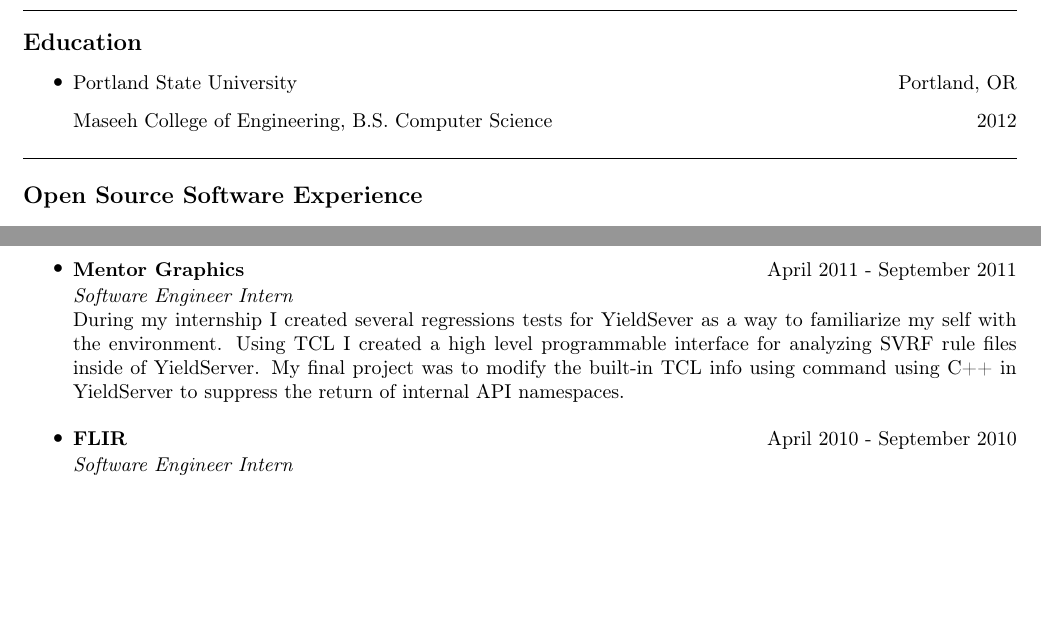
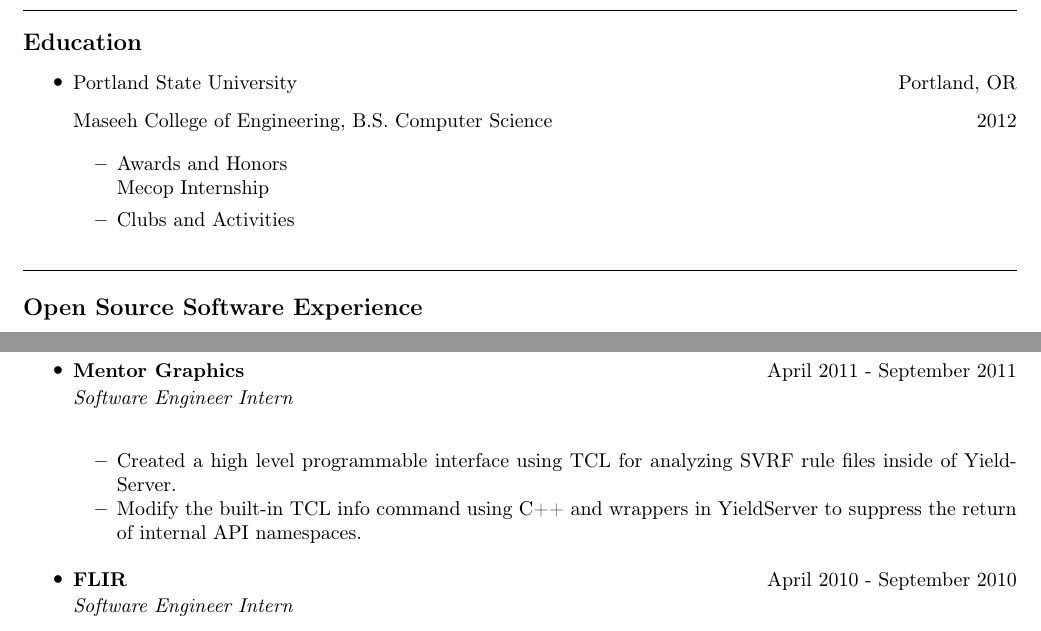
Before and after one commit to egdinger/Resume, a LaTeX CV (resume_1.tex): two parts of page 1 of 2, joined at a grey line, cut so that both start at the same text, the shorter picture padded with empty space. Compiled offline with pdfLaTeX.

Commit message:
Decided to use bullets, Mentor entry changed to bullets.

```diff
--- a/resume_1.tex
+++ b/resume_1.tex
@@ -44,6 +44,11 @@
 		\heading
 			{Maseeh College of Engineering, B.S. Computer Science}
 			{2012}
+		\begin{itemize}
+			\item Awards and Honors \\
+			Mecop Internship
+			\item Clubs and Activities \\
+		\end{itemize}
 	\end{itemize}
 
 \hrule
@@ -79,9 +84,10 @@
 			{\textbf{Mentor Graphics}}
 			{April 2011 - September 2011}
 		\emph{Software Engineer Intern}\\
-		%\begin{itemize*}
-		During my internship I created several regressions tests for YieldSever as a way to familiarize my self with the environment. Using TCL I created a high level 						programmable interface for analyzing SVRF rule files inside of YieldServer. My final project was to modify the built-in TCL info using command using C++ in 						YieldServer to suppress the return of internal API namespaces.
-		%\end{itemize*}
+		\begin{itemize*}
+			\item Created a high level programmable interface using TCL for analyzing SVRF rule files inside of YieldServer.
+			\item Modify the built-in TCL info command using C++ and wrappers in YieldServer to suppress the return of internal API namespaces.
+		\end{itemize*}
 		\item
 		\heading
 			{\textbf{FLIR}}
```
Also changed, not shown: resume_1.pdf, resume_1.tex (4 more changed lines).
